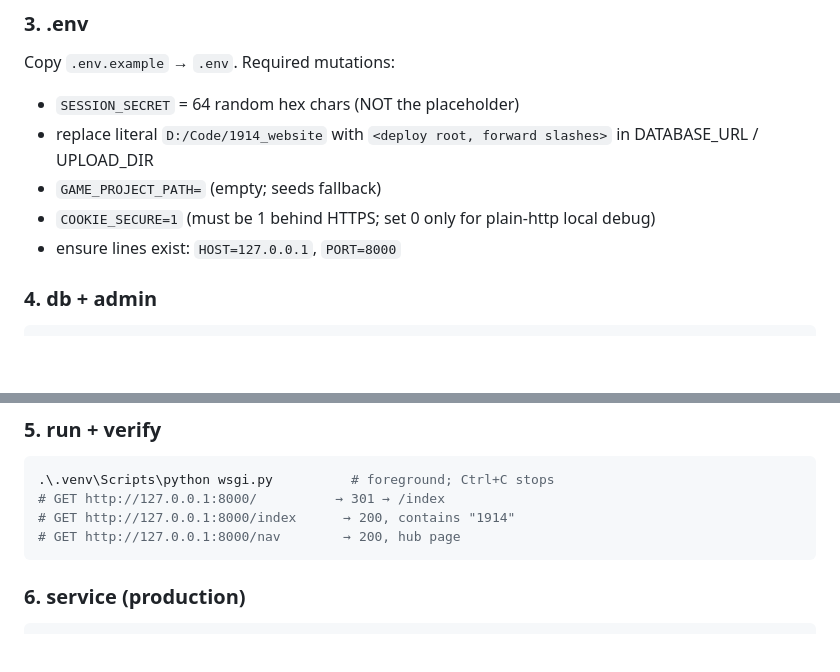
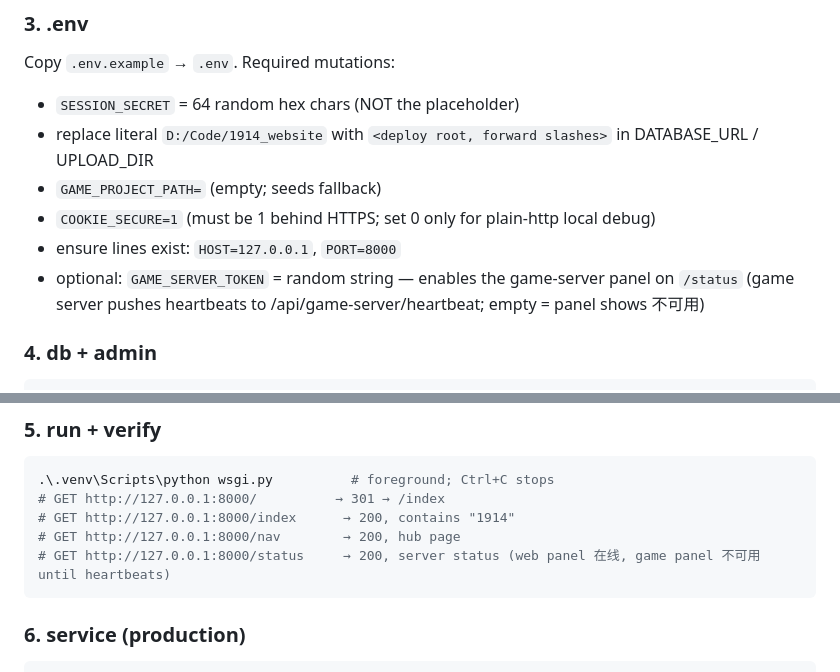
Before and after one commit to fdvecbtwdh/1914_website, a Markdown page: AGENT_DEPLOY.md, 2 parts joined by grey strips. Drawn GitHub-style; blank space fills up the shorter version.

````diff
--- a/AGENT_DEPLOY.md
+++ b/AGENT_DEPLOY.md
@@ -40,6 +40,8 @@ Copy `.env.example` → `.env`. Required mutations:
 - `GAME_PROJECT_PATH=` (empty; seeds fallback)
 - `COOKIE_SECURE=1` (must be 1 behind HTTPS; set 0 only for plain-http local debug)
 - ensure lines exist: `HOST=127.0.0.1`, `PORT=8000`
+- optional: `GAME_SERVER_TOKEN` = random string — enables the game-server panel on `/status`
+  (game server pushes heartbeats to /api/game-server/heartbeat; empty = panel shows 不可用)
 
 ### 4. db + admin
 
@@ -58,6 +60,7 @@ Copy `.env.example` → `.env`. Required mutations:
 # GET http://127.0.0.1:8000/          → 301 → /index
 # GET http://127.0.0.1:8000/index      → 200, contains "1914"
 # GET http://127.0.0.1:8000/nav        → 200, hub page
+# GET http://127.0.0.1:8000/status     → 200, server status (web panel 在线, game panel 不可用 until heartbeats)
 ```
 
 ### 6. service (production)
````
Also changed, not shown: DEPLOY.md (+8 -1 lines).
